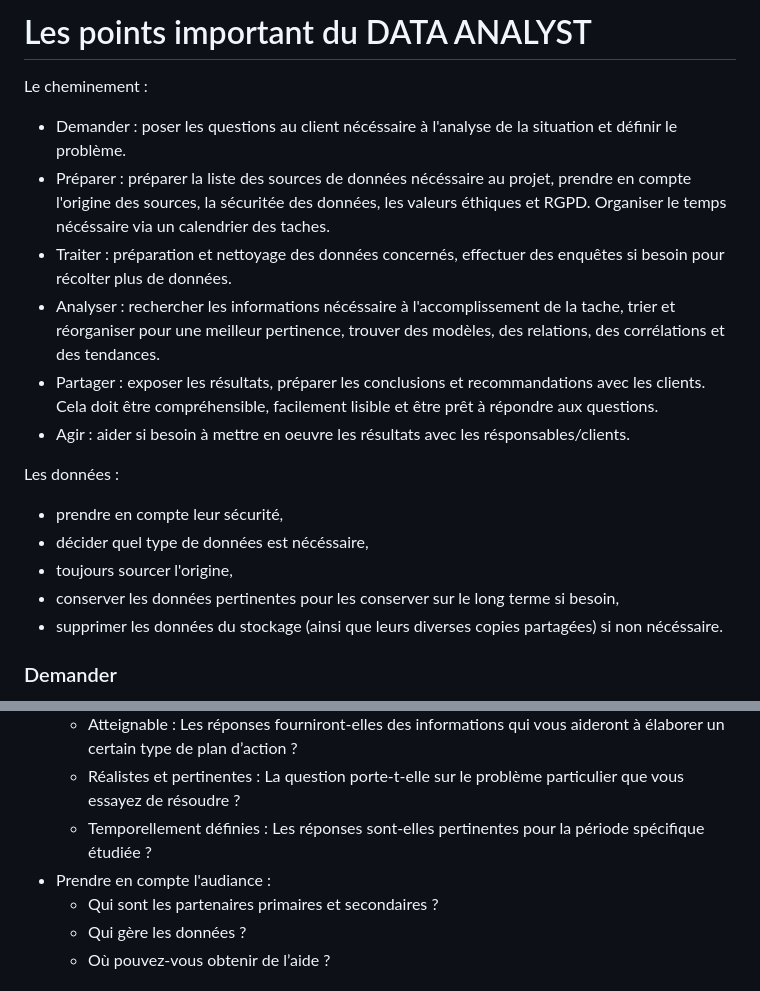
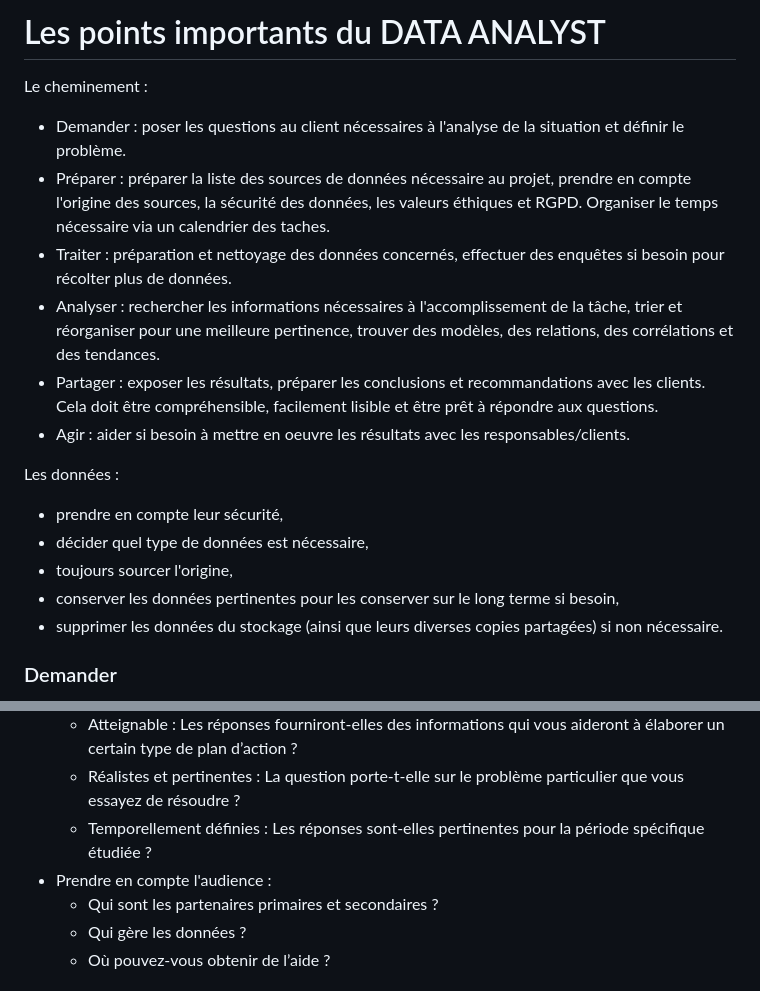
Before and after one commit to Ryad-C/Portfolio, a Markdown page: data_analyst.md, 2 parts joined by grey strips. Rendered like a GitHub page.

```diff
--- a/data_analyst.md
+++ b/data_analyst.md
@@ -1,19 +1,19 @@
-# Les points important du DATA ANALYST
+# Les points importants du DATA ANALYST
 
 Le cheminement :
-- Demander : poser les questions au client nécéssaire à l'analyse de la situation et définir le problème.
-- Préparer : préparer la liste des sources de données nécéssaire au projet, prendre en compte l'origine des sources, la sécuritée des données, les valeurs éthiques et RGPD. Organiser le temps nécéssaire via un calendrier des taches.
+- Demander : poser les questions au client nécessaires à l'analyse de la situation et définir le problème.
+- Préparer : préparer la liste des sources de données nécessaire au projet, prendre en compte l'origine des sources, la sécurité des données, les valeurs éthiques et RGPD. Organiser le temps nécessaire via un calendrier des taches.
 - Traiter : préparation et nettoyage des données concernés, effectuer des enquêtes si besoin pour récolter plus de données.
-- Analyser : rechercher les informations nécéssaire à l'accomplissement de la tache, trier et réorganiser pour une meilleur pertinence, trouver des modèles, des relations, des corrélations et des tendances.
+- Analyser : rechercher les informations nécessaires à l'accomplissement de la tâche, trier et réorganiser pour une meilleure pertinence, trouver des modèles, des relations, des corrélations et des tendances.
 - Partager : exposer les résultats, préparer les conclusions et recommandations avec les clients. Cela doit être compréhensible, facilement lisible et être prêt à répondre aux questions.
-- Agir : aider si besoin à mettre en oeuvre les résultats avec les résponsables/clients.
+- Agir : aider si besoin à mettre en oeuvre les résultats avec les responsables/clients.
 
 Les données :
 - prendre en compte leur sécurité,
-- décider quel type de données est nécéssaire,
+- décider quel type de données est nécessaire,
 - toujours sourcer l'origine,
 - conserver les données pertinentes pour les conserver sur le long terme si besoin,
-- supprimer les données du stockage (ainsi que leurs diverses copies partagées) si non nécéssaire.
+- supprimer les données du stockage (ainsi que leurs diverses copies partagées) si non nécessaire.
 
 ### Demander
 - Préparer un questionnaire SMART : Spécifique, Mesurable, Atteignable, Réaliste, Temporellement défini.
@@ -22,7 +22,7 @@ Les données :
   - Atteignable : Les réponses fourniront-elles des informations qui vous aideront à élaborer un certain type de plan d’action ?
   - Réalistes et pertinentes : La question porte-t-elle sur le problème particulier que vous essayez de résoudre ?
   - Temporellement définies : Les réponses sont-elles pertinentes pour la période spécifique étudiée ?
-- Prendre en compte l'audiance :
+- Prendre en compte l'audience :
   - Qui sont les partenaires primaires et secondaires ?
   - Qui gère les données ?
   - Où pouvez-vous obtenir de l’aide ?
```
Also changed, not shown: other parts of data_analyst.md (+2 -2 lines).
